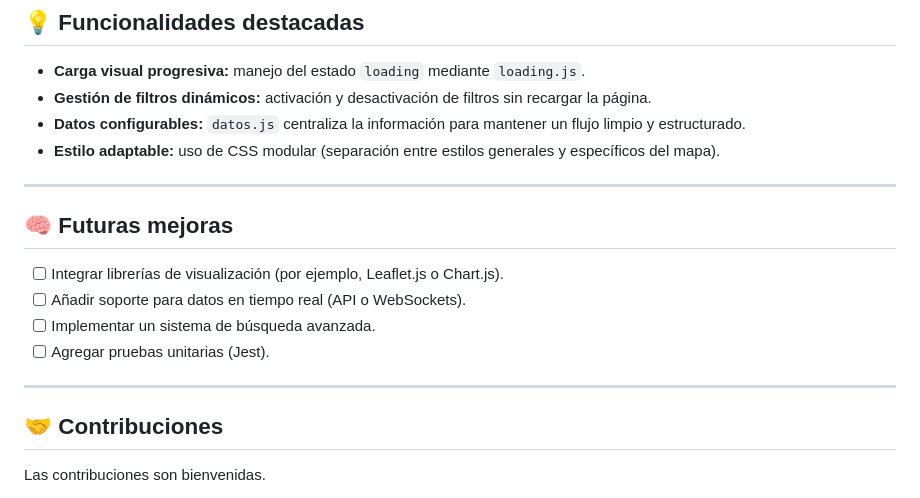
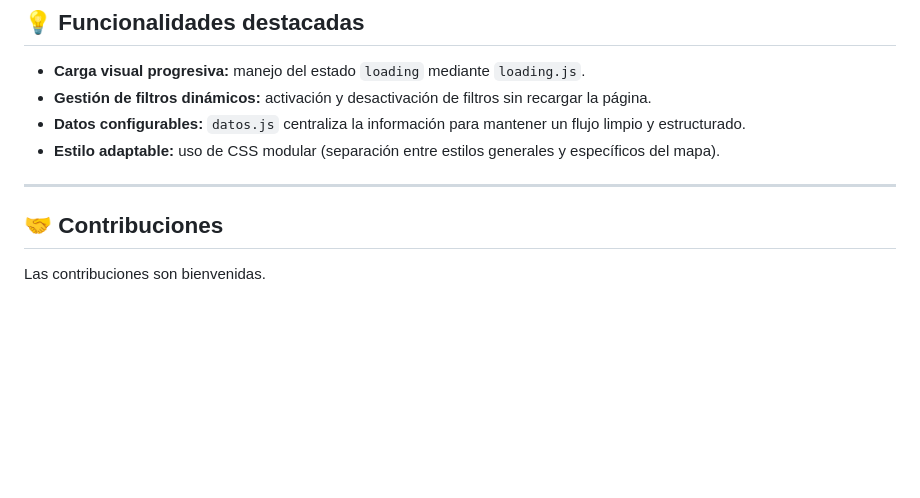
Before and after one commit to RamonLS1509/BPAppWeb, a Markdown page: README.md, the part around the change. GitHub-like rendering; blank space fills up the shorter version.

Commit message:
Remove future improvements section from README
Removed future improvement suggestions from README.

```diff
--- a/README.md
+++ b/README.md
@@ -70,14 +70,6 @@ BPApp/
 
 ---
 
-## 🧠 Futuras mejoras
-
-- [ ] Integrar librerías de visualización (por ejemplo, Leaflet.js o Chart.js).
-- [ ] Añadir soporte para datos en tiempo real (API o WebSockets).
-- [ ] Implementar un sistema de búsqueda avanzada.
-- [ ] Agregar pruebas unitarias (Jest).
-
----
 
 ## 🤝 Contribuciones
 
```
